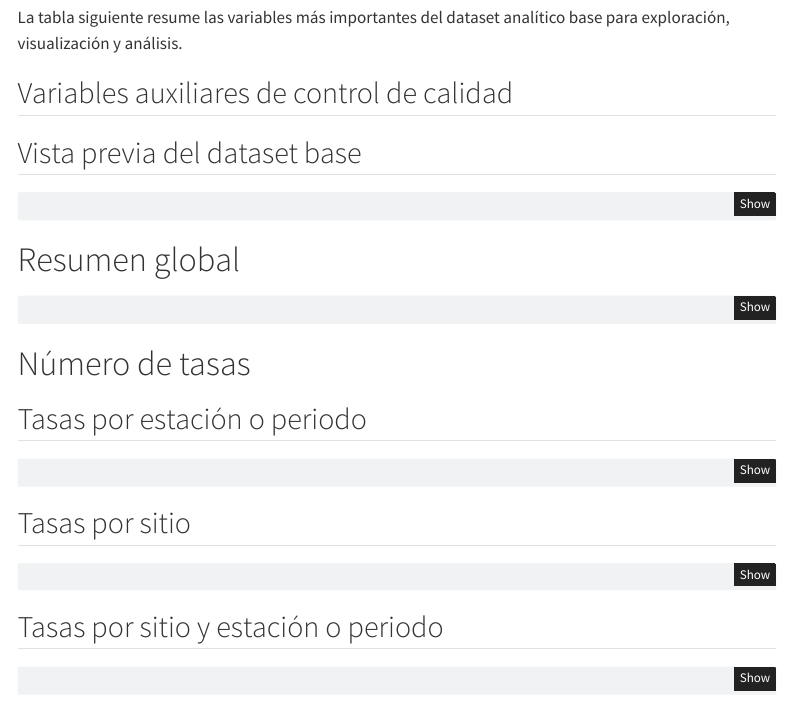
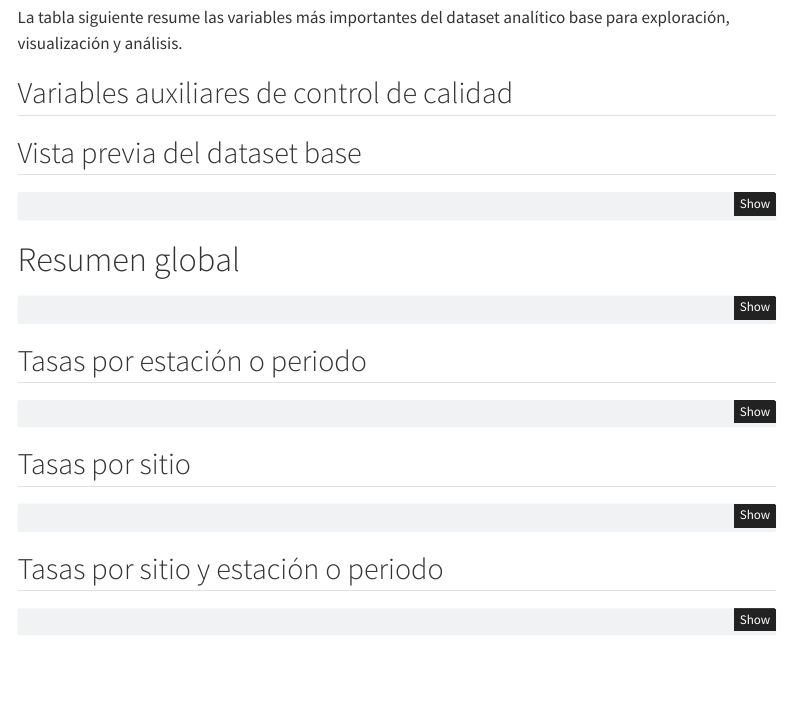
Before and after one commit to AndresEGonzalez/choritos-growth-web, a Quarto document (dataset.qmd): the page in a window 1100 px wide, from 650 px down. Rendered offline with R 4.5, knitr and Pandoc in place of Quarto, with nearby package versions; the code chunks are not run, so their results and figures are left out; menus at the side of the page are left out.

Commit message:
actualiza contenido borra Número de tasas no corresponde

````diff
--- a/dataset.qmd
+++ b/dataset.qmd
@@ -196,8 +196,6 @@ tibble(
   ) %>%
   kable_styling(full_width = FALSE)
 ```
-
-# Número de tasas
 
 ## Tasas por estación o periodo
 
````
